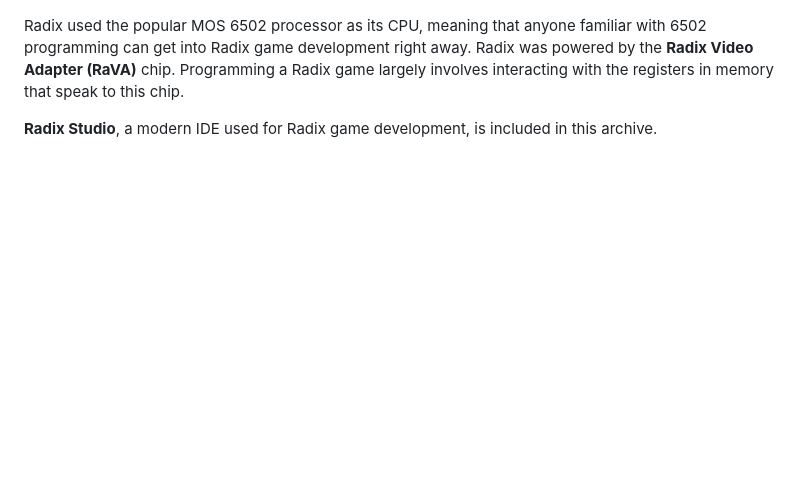
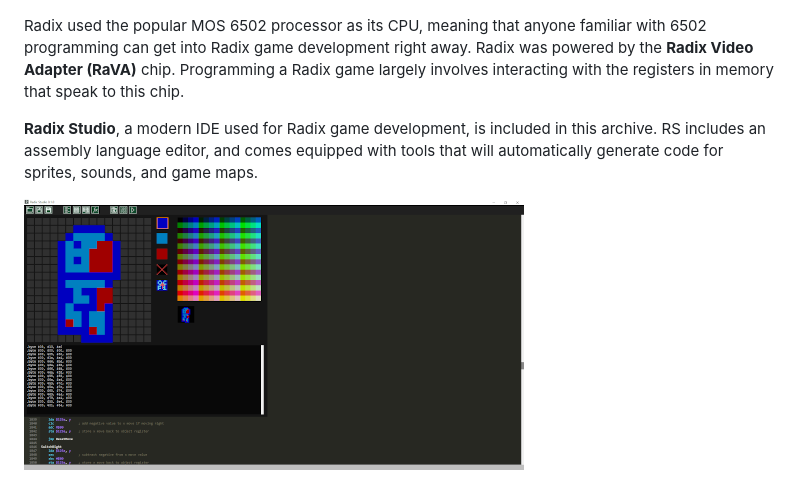
Before and after one commit to Adaax/radix, a Markdown page: README.md, the part around the change. Rendered like a GitHub page; pictures changed too: screen3.png (added); blank space fills up the shorter version.

Commit message:
Readme edits and image upload

```diff
--- a/README.md
+++ b/README.md
@@ -12,4 +12,6 @@ Radix was a budget entry into the console universe, meaning that they did not ac
 
 Radix used the popular MOS 6502 processor as its CPU, meaning that anyone familiar with 6502 programming can get into Radix game development right away. Radix was powered by the **Radix Video Adapter (RaVA)** chip. Programming a Radix game largely involves interacting with the registers in memory that speak to this chip.
 
-**Radix Studio**, a modern IDE used for Radix game development, is included in this archive.
+**Radix Studio**, a modern IDE used for Radix game development, is included in this archive. RS includes an assembly language editor, and comes equipped with tools that will automatically generate code for sprites, sounds, and game maps.
+
+![Radix Studio Screenshot](/screen3.png)
```
